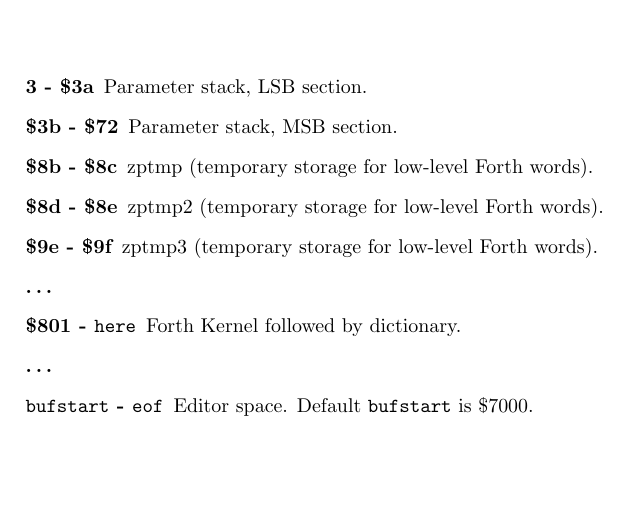
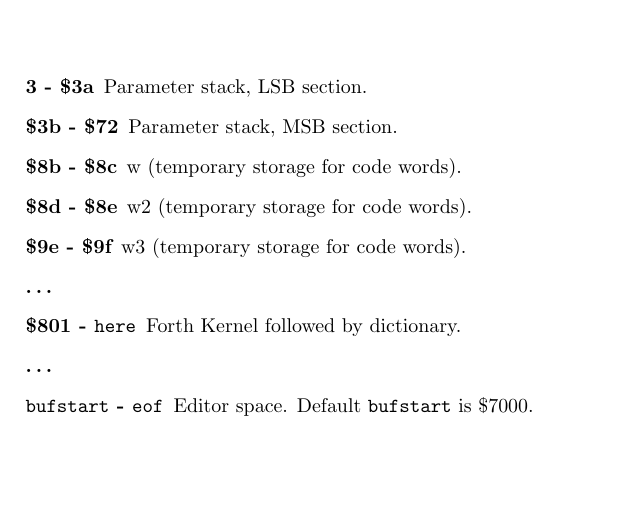
Before and after one commit to jkotlinski/durexforth, a LaTeX thesis (docs/manual.tex, which reads docs/memmap.tex): part of page 28 of 30, cut so that both start at the same text. Compiled offline with pdfLaTeX.

Commit message:
rename zptmp => w

```diff
--- a/docs/memmap.tex
+++ b/docs/memmap.tex
@@ -3,9 +3,9 @@
 \begin{description}
 \item[3 - \$3a] Parameter stack, LSB section.
 \item[\$3b - \$72] Parameter stack, MSB section.
-\item[\$8b - \$8c] zptmp (temporary storage for low-level Forth words).
-\item[\$8d - \$8e] zptmp2 (temporary storage for low-level Forth words).
-\item[\$9e - \$9f] zptmp3 (temporary storage for low-level Forth words).
+\item[\$8b - \$8c] w (temporary storage for code words).
+\item[\$8d - \$8e] w2 (temporary storage for code words).
+\item[\$9e - \$9f] w3 (temporary storage for code words).
 \item[\ldots]
 \item[\$801 - \texttt{here}] Forth Kernel followed by dictionary.
 \item[\ldots]
```
Also changed, not shown: changelog.txt, 10 other files.
